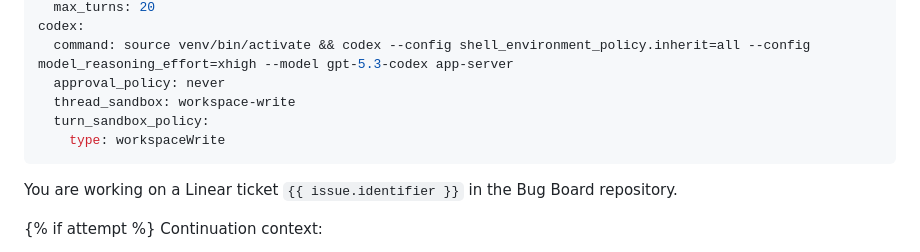
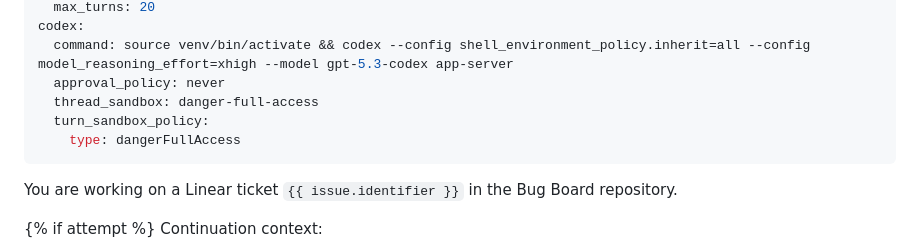
Before and after one commit to ApollosProject/bug-board, a Markdown page: WORKFLOW.md, the part around the change. Drawn GitHub-style.

Commit message:
turn on danger full access

```diff
--- a/WORKFLOW.md
+++ b/WORKFLOW.md
@@ -29,9 +29,9 @@ agent:
 codex:
   command: source venv/bin/activate && codex --config shell_environment_policy.inherit=all --config model_reasoning_effort=xhigh --model gpt-5.3-codex app-server
   approval_policy: never
-  thread_sandbox: workspace-write
+  thread_sandbox: danger-full-access
   turn_sandbox_policy:
-    type: workspaceWrite
+    type: dangerFullAccess
 ---
 
 You are working on a Linear ticket `{{ issue.identifier }}` in the Bug Board repository.
```
